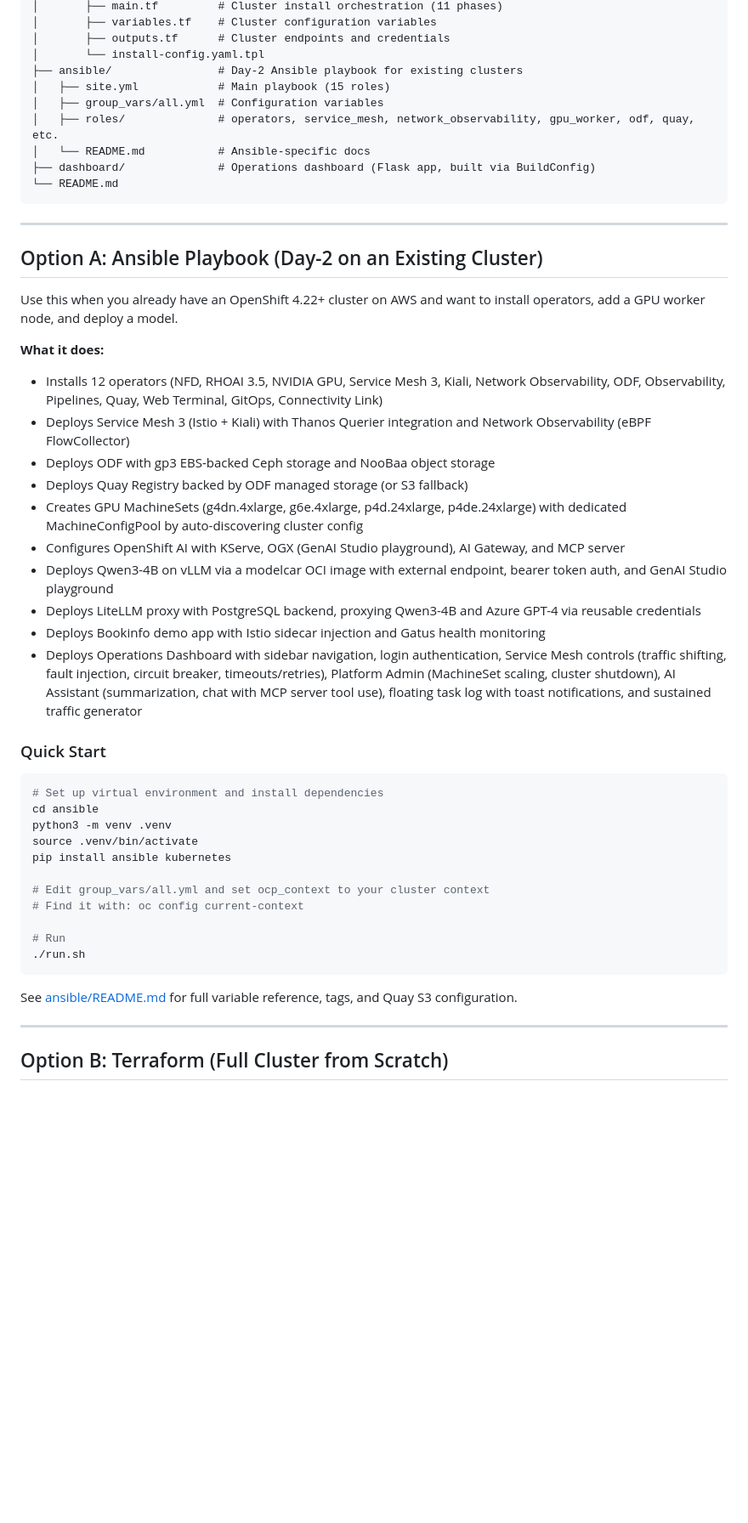
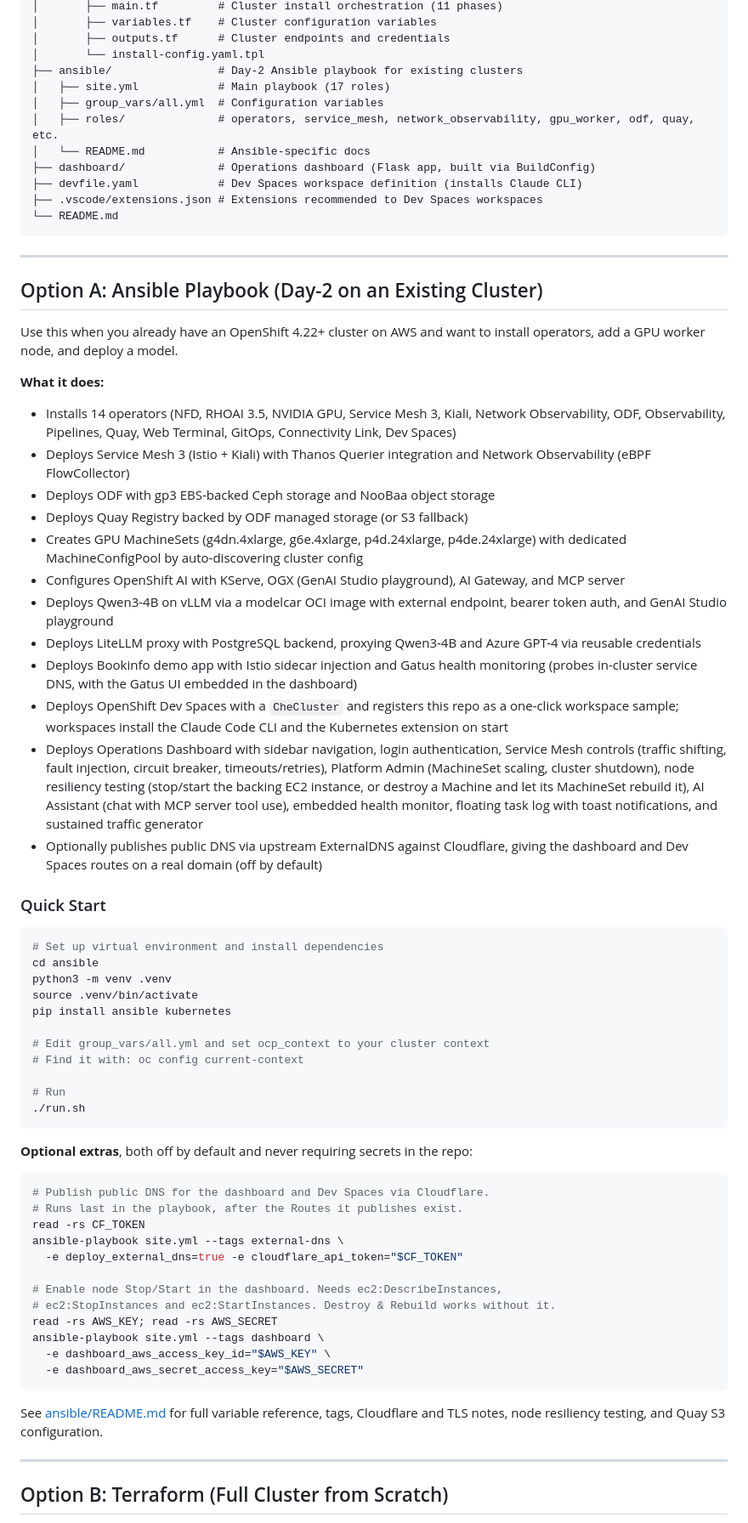
Before and after one commit to explicitworkload/ocp-provisioning, a Markdown page: README.md, the part around the change. Shown at 85% size. Rendered like a GitHub page; blank space fills up the shorter version.

Commit message:
Bring root README up to date
Documents Dev Spaces, node resiliency testing, the embedded health
monitor and the optional Cloudflare ExternalDNS publishing, and corrects
the role and operator counts against site.yml.

````diff
--- a/README.md
+++ b/README.md
@@ -21,11 +21,13 @@ ocp-provisioning/
 │       ├── outputs.tf      # Cluster endpoints and credentials
 │       └── install-config.yaml.tpl
 ├── ansible/                # Day-2 Ansible playbook for existing clusters
-│   ├── site.yml            # Main playbook (15 roles)
+│   ├── site.yml            # Main playbook (17 roles)
 │   ├── group_vars/all.yml  # Configuration variables
 │   ├── roles/              # operators, service_mesh, network_observability, gpu_worker, odf, quay, etc.
 │   └── README.md           # Ansible-specific docs
 ├── dashboard/              # Operations dashboard (Flask app, built via BuildConfig)
+├── devfile.yaml            # Dev Spaces workspace definition (installs Claude CLI)
+├── .vscode/extensions.json # Extensions recommended to Dev Spaces workspaces
 └── README.md
 ```
 
@@ -37,7 +39,7 @@ Use this when you already have an OpenShift 4.22+ cluster on AWS and want to ins
 
 **What it does:**
 
-- Installs 12 operators (NFD, RHOAI 3.5, NVIDIA GPU, Service Mesh 3, Kiali, Network Observability, ODF, Observability, Pipelines, Quay, Web Terminal, GitOps, Connectivity Link)
+- Installs 14 operators (NFD, RHOAI 3.5, NVIDIA GPU, Service Mesh 3, Kiali, Network Observability, ODF, Observability, Pipelines, Quay, Web Terminal, GitOps, Connectivity Link, Dev Spaces)
 - Deploys Service Mesh 3 (Istio + Kiali) with Thanos Querier integration and Network Observability (eBPF FlowCollector)
 - Deploys ODF with gp3 EBS-backed Ceph storage and NooBaa object storage
 - Deploys Quay Registry backed by ODF managed storage (or S3 fallback)
@@ -45,8 +47,10 @@ Use this when you already have an OpenShift 4.22+ cluster on AWS and want to ins
 - Configures OpenShift AI with KServe, OGX (GenAI Studio playground), AI Gateway, and MCP server
 - Deploys Qwen3-4B on vLLM via a modelcar OCI image with external endpoint, bearer token auth, and GenAI Studio playground
 - Deploys LiteLLM proxy with PostgreSQL backend, proxying Qwen3-4B and Azure GPT-4 via reusable credentials
-- Deploys Bookinfo demo app with Istio sidecar injection and Gatus health monitoring
-- Deploys Operations Dashboard with sidebar navigation, login authentication, Service Mesh controls (traffic shifting, fault injection, circuit breaker, timeouts/retries), Platform Admin (MachineSet scaling, cluster shutdown), AI Assistant (summarization, chat with MCP server tool use), floating task log with toast notifications, and sustained traffic generator
+- Deploys Bookinfo demo app with Istio sidecar injection and Gatus health monitoring (probes in-cluster service DNS, with the Gatus UI embedded in the dashboard)
+- Deploys OpenShift Dev Spaces with a `CheCluster` and registers this repo as a one-click workspace sample; workspaces install the Claude Code CLI and the Kubernetes extension on start
+- Deploys Operations Dashboard with sidebar navigation, login authentication, Service Mesh controls (traffic shifting, fault injection, circuit breaker, timeouts/retries), Platform Admin (MachineSet scaling, cluster shutdown), node resiliency testing (stop/start the backing EC2 instance, or destroy a Machine and let its MachineSet rebuild it), AI Assistant (chat with MCP server tool use), embedded health monitor, floating task log with toast notifications, and sustained traffic generator
+- Optionally publishes public DNS via upstream ExternalDNS against Cloudflare, giving the dashboard and Dev Spaces routes on a real domain (off by default)
 
 ### Quick Start
 
@@ -64,7 +68,24 @@ pip install ansible kubernetes
 ./run.sh
 ```
 
-See [ansible/README.md](ansible/README.md) for full variable reference, tags, and Quay S3 configuration.
+**Optional extras**, both off by default and never requiring secrets in the repo:
+
+```bash
+# Publish public DNS for the dashboard and Dev Spaces via Cloudflare.
+# Runs last in the playbook, after the Routes it publishes exist.
+read -rs CF_TOKEN
+ansible-playbook site.yml --tags external-dns \
+  -e deploy_external_dns=true -e cloudflare_api_token="$CF_TOKEN"
+
+# Enable node Stop/Start in the dashboard. Needs ec2:DescribeInstances,
+# ec2:StopInstances and ec2:StartInstances. Destroy & Rebuild works without it.
+read -rs AWS_KEY; read -rs AWS_SECRET
+ansible-playbook site.yml --tags dashboard \
+  -e dashboard_aws_access_key_id="$AWS_KEY" \
+  -e dashboard_aws_secret_access_key="$AWS_SECRET"
+```
+
+See [ansible/README.md](ansible/README.md) for full variable reference, tags, Cloudflare and TLS notes, node resiliency testing, and Quay S3 configuration.
 
 ---
 
````
